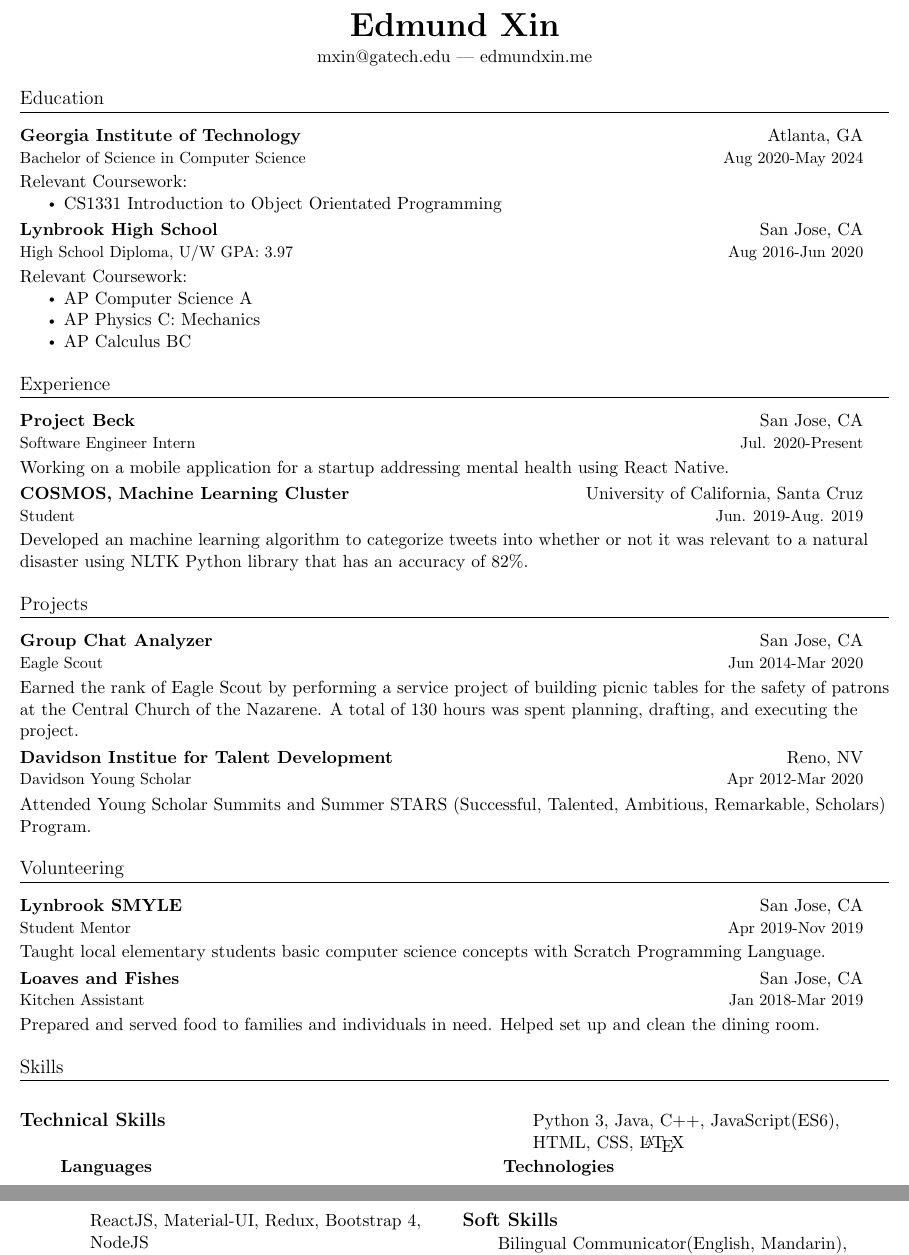
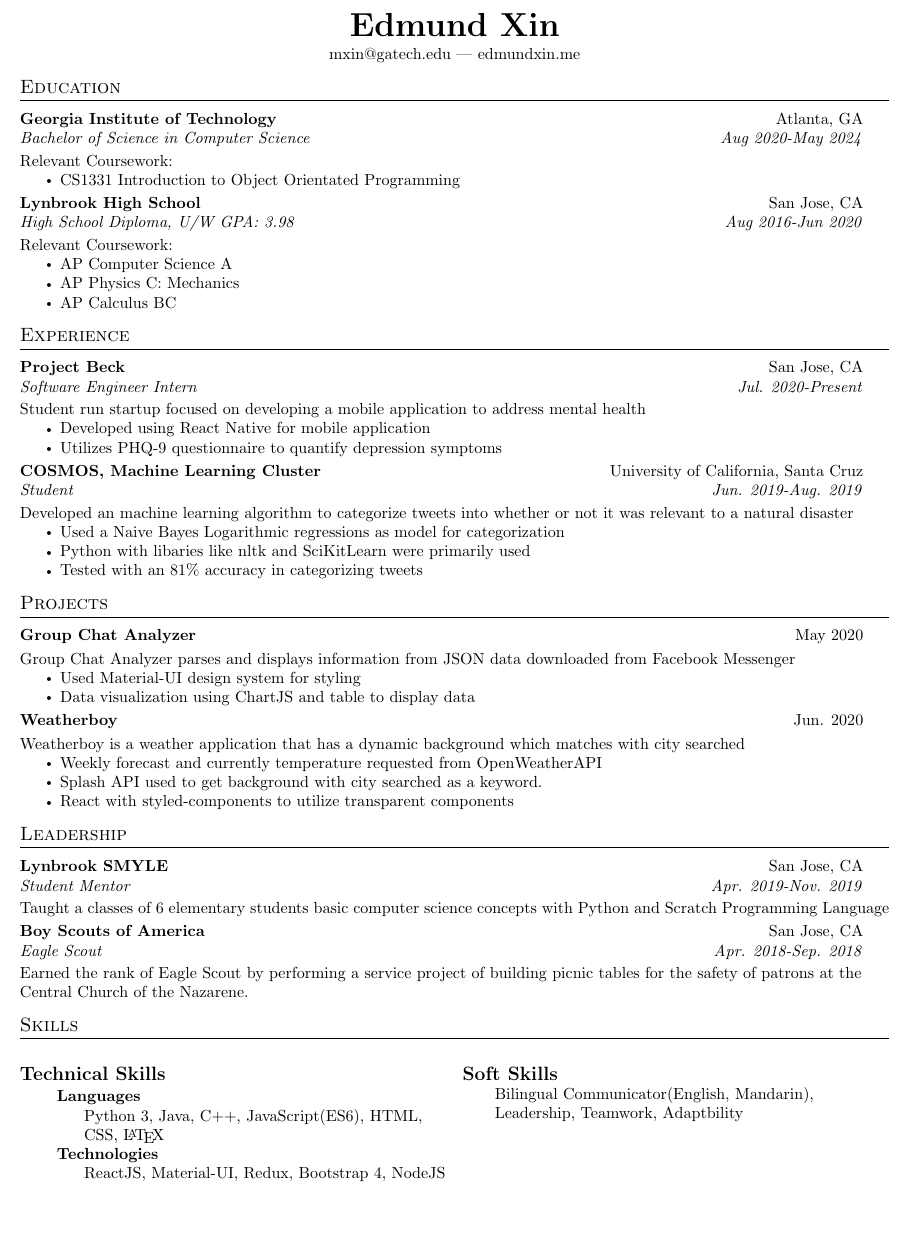
Before and after one commit to its-edmund/resume, a LaTeX CV (resume.tex): two parts of pages 1 and 2 of 2 before the commit and part of the page after it, the two joined at a grey line, cut so that both start at the same text, the shorter picture padded with empty space. Compiled offline with pdfLaTeX.

Commit message:
projects and leadership added

```diff
--- a/resume.tex
+++ b/resume.tex
@@ -1,6 +1,5 @@
-\documentclass[letterpaper,11pt]{article}
+\documentclass[letterpaper,8pt]{article}
 
-\usepackage[thin]{roboto}
 \usepackage{changepage}
 \usepackage{tabularx}
 \usepackage{titlesec}
@@ -13,6 +12,7 @@
 \usepackage[english]{babel}
 \usepackage{multicol}
 \usepackage{enumitem}
+\usepackage{titlesec}
 
 \pagestyle{fancy}
 \fancyhf{}
@@ -35,8 +35,8 @@
 
 % Sections formatting
 \titleformat{\section}{
-  \vspace{-4pt}\scshape\raggedright\large
-}{}{0em}{}[\color{black}\titlerule \vspace{-5pt}]
+  \vspace{-8pt}\scshape\raggedright\large
+}{}{0em}{}[\color{black}\titlerule \vspace{-6pt}]
 
 \titleformat{\subsection}
 {\vspace{-1em}\large\bfseries}
@@ -95,13 +105,13 @@
 }{Aug 2020-May 2024}
 Relevant Coursework:
 \setlist{nolistsep}
-\begin{itemize}[label=\raisebox{0.25ex}{\tiny$\bullet$}]
+\begin{itemize}[label=\raisebox{0.25ex}{\tiny$\bullet$}, font=\small]
   \item CS1331 Introduction to Object Orientated Programming
 \end{itemize}
 
 
 \resumeSubheading{Lynbrook High School}
-{San Jose, CA}{High School Diploma, U/W GPA: 3.97}{Aug 2016-Jun 2020}
+{San Jose, CA}{High School Diploma, U/W GPA: 3.98}{Aug 2016-Jun 2020}
 Relevant Coursework:
 \setlist{nolistsep}
 \begin{itemize}[label=\raisebox{0.25ex}{\tiny$\bullet$}]
@@ -115,36 +125,62 @@ Relevant Coursework:
 
 \resumeSubheading{Project Beck}{San Jose, CA}{Software Engineer Intern}{Jul. 2020-Present}
 
-Working on a mobile application for a startup addressing mental health using React Native.
+Student run startup focused on developing a mobile application to address mental health
+
+\setlist{nolistsep}
+\begin{itemize}[label=\raisebox{0.25ex}{\tiny$\bullet$}]
+  \item Developed using React Native for mobile application
+  \item Utilizes PHQ-9 questionnaire to quantify depression symptoms
+\end{itemize}
 
 \resumeSubheading{COSMOS, Machine Learning Cluster}
 {University of California, Santa Cruz}{Student}{Jun. 2019-Aug. 2019}
 
-Developed an machine learning algorithm to categorize tweets into whether or not it was relevant to a natural disaster using NLTK Python library that has an accuracy of 82\%.
+Developed an machine learning algorithm to categorize tweets into whether or not it was relevant to a natural disaster
+
+\setlist{nolistsep}
+\begin{itemize}[label=\raisebox{0.25ex}{\tiny$\bullet$}]
+  \item Used a Naive Bayes Logarithmic regressions as model for categorization
+  \item Python with libaries like nltk and SciKitLearn were primarily used
+  \item Tested with an 81\% accuracy in categorizing tweets
+\end{itemize}
 
 \section{Projects}
 
-\resumeSubheading{Group Chat Analyzer}
-{San Jose, CA}{Eagle Scout}{Jun 2014-Mar 2020}
+\resumeSubheadingTwo{Group Chat Analyzer}{May 2020}
 
-Earned the rank of Eagle Scout by performing a service project of building picnic tables for the safety of patrons at the Central Church of the Nazarene. A total of 130 hours was spent planning, drafting, and executing the project.
+Group Chat Analyzer parses and displays information from JSON data downloaded from Facebook Messenger
 
-\resumeSubheading{Davidson Institue for Talent Development}
-{Reno, NV}{Davidson Young Scholar}{Apr 2012-Mar 2020}
+\setlist{nolistsep}
+\begin{itemize}[label=\raisebox{0.25ex}{\tiny$\bullet$}]
+  \item Used Material-UI design system for styling
+  \item Data visualization using ChartJS and table to display data
+\end{itemize}
 
-Attended Young Scholar Summits and Summer STARS (Successful, Talented, Ambitious, Remarkable, Scholars) Program.
+\resumeSubheadingTwo{Weatherboy}
+{Jun. 2020}
 
-\section{Volunteering}
+Weatherboy is a weather application that has a dynamic background which matches with city searched
+
+\setlist{nolistsep}
+\begin{itemize}[label=\raisebox{0.25ex}{\tiny$\bullet$}]
+  \item Weekly forecast and currently temperature requested from OpenWeatherAPI
+  \item Splash API used to get background with city searched as a keyword.
+  \item React with styled-components to utilize transparent components
+\end{itemize}
+
+
+\section{Leadership}
 
 \resumeSubheading{Lynbrook SMYLE}
-{San Jose, CA}{Student Mentor}{Apr 2019-Nov 2019}
+{San Jose, CA}{Student Mentor}{Apr. 2019-Nov. 2019}
 
-Taught local elementary students basic computer science concepts with Scratch Programming Language.
+Taught a classes of 6 elementary students basic computer science concepts with Python and Scratch Programming Language
 
-\resumeSubheading{Loaves and Fishes}
-{San Jose, CA}{Kitchen Assistant}{Jan 2018-Mar 2019}
+\resumeSubheading{Boy Scouts of America}
+{San Jose, CA}{Eagle Scout}{Apr. 2018-Sep. 2018}
 
-Prepared and served food to families and individuals in need. Helped set up and clean the dining room.
+Earned the rank of Eagle Scout by performing a service project of building picnic tables for the safety of patrons at the Central Church of the Nazarene.
 
 \section{Skills}
 
```
Also changed, not shown: resume.pdf, resume.tex (12 more changed lines).
